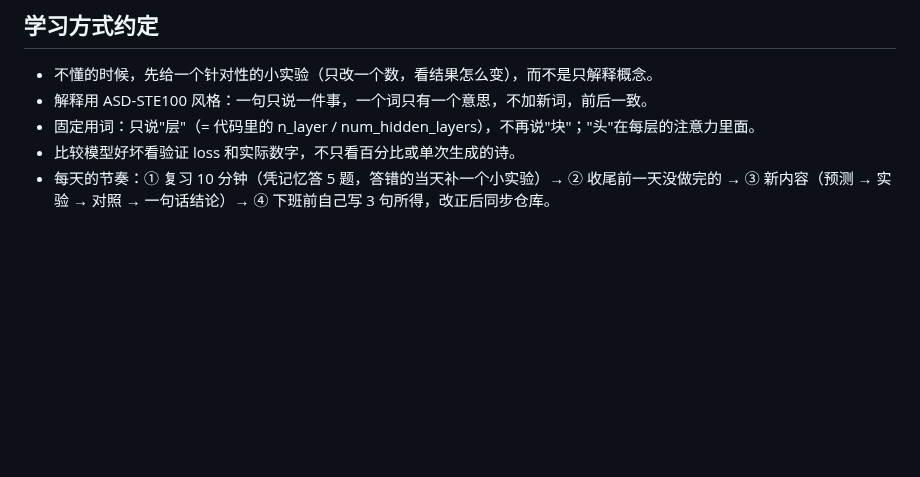
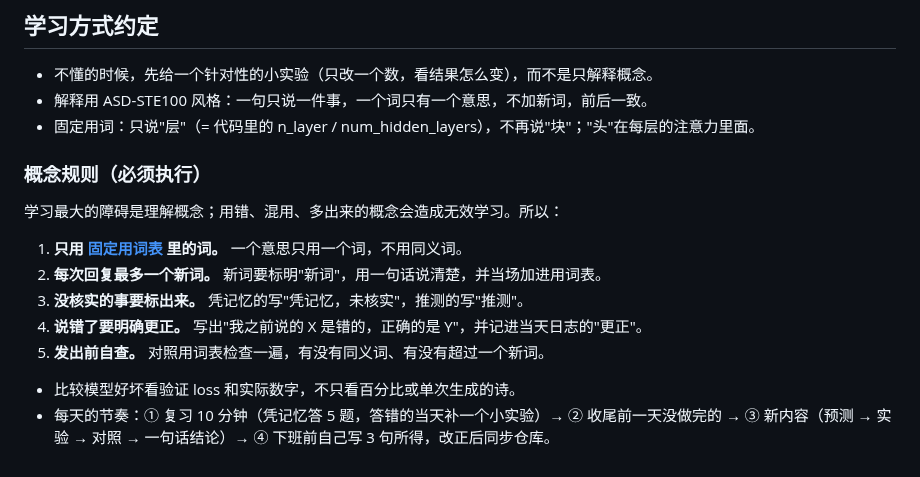
Before and after one commit to mgcpngn/ai-infra-journey, a Markdown page: README.md, the part around the change. Rendered like a GitHub page; blank space fills up the shorter version.

```diff
--- a/README.md
+++ b/README.md
@@ -97,5 +97,13 @@ journal/         按日期的学习日志：关键领悟和被纠正的误解
 - 不懂的时候，先给一个针对性的小实验（只改一个数，看结果怎么变），而不是只解释概念。
 - 解释用 ASD-STE100 风格：一句只说一件事，一个词只有一个意思，不加新词，前后一致。
 - 固定用词：只说"层"（= 代码里的 n_layer / num_hidden_layers），不再说"块"；"头"在每层的注意力里面。
+
+### 概念规则（必须执行）
+学习最大的障碍是理解概念；用错、混用、多出来的概念会造成无效学习。所以：
+1. **只用 [固定用词表](vocab.md) 里的词。** 一个意思只用一个词，不用同义词。
+2. **每次回复最多一个新词。** 新词要标明"新词"，用一句话说清楚，并当场加进用词表。
+3. **没核实的事要标出来。** 凭记忆的写"凭记忆，未核实"，推测的写"推测"。
+4. **说错了要明确更正。** 写出"我之前说的 X 是错的，正确的是 Y"，并记进当天日志的"更正"。
+5. **发出前自查。** 对照用词表检查一遍，有没有同义词、有没有超过一个新词。
 - 比较模型好坏看验证 loss 和实际数字，不只看百分比或单次生成的诗。
 - 每天的节奏：① 复习 10 分钟（凭记忆答 5 题，答错的当天补一个小实验）→ ② 收尾前一天没做完的 → ③ 新内容（预测 → 实验 → 对照 → 一句话结论）→ ④ 下班前自己写 3 句所得，改正后同步仓库。
```
Also changed, not shown: journal/2026-10-16.md (+4 -0 lines), vocab.md (added, +23 -0 lines).
